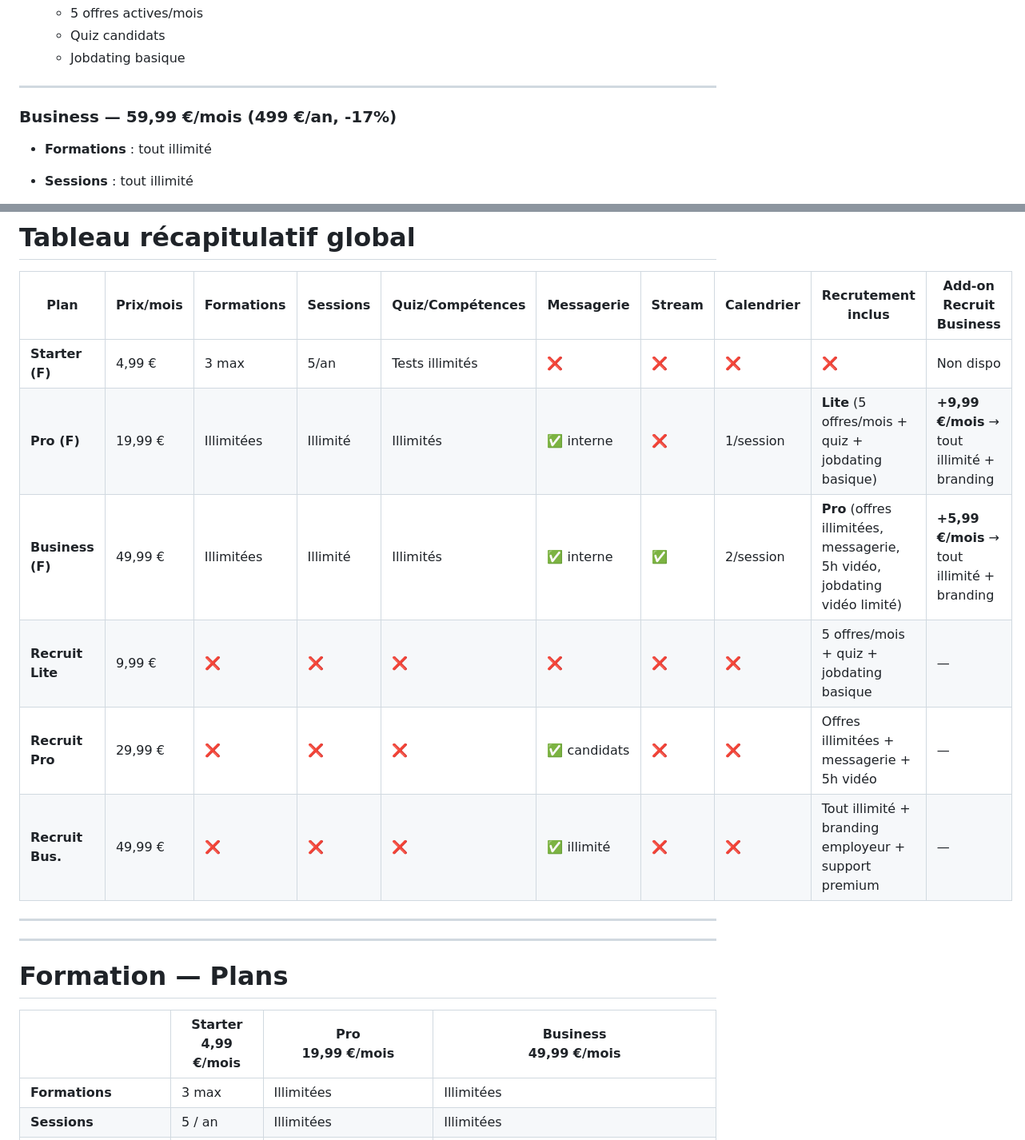
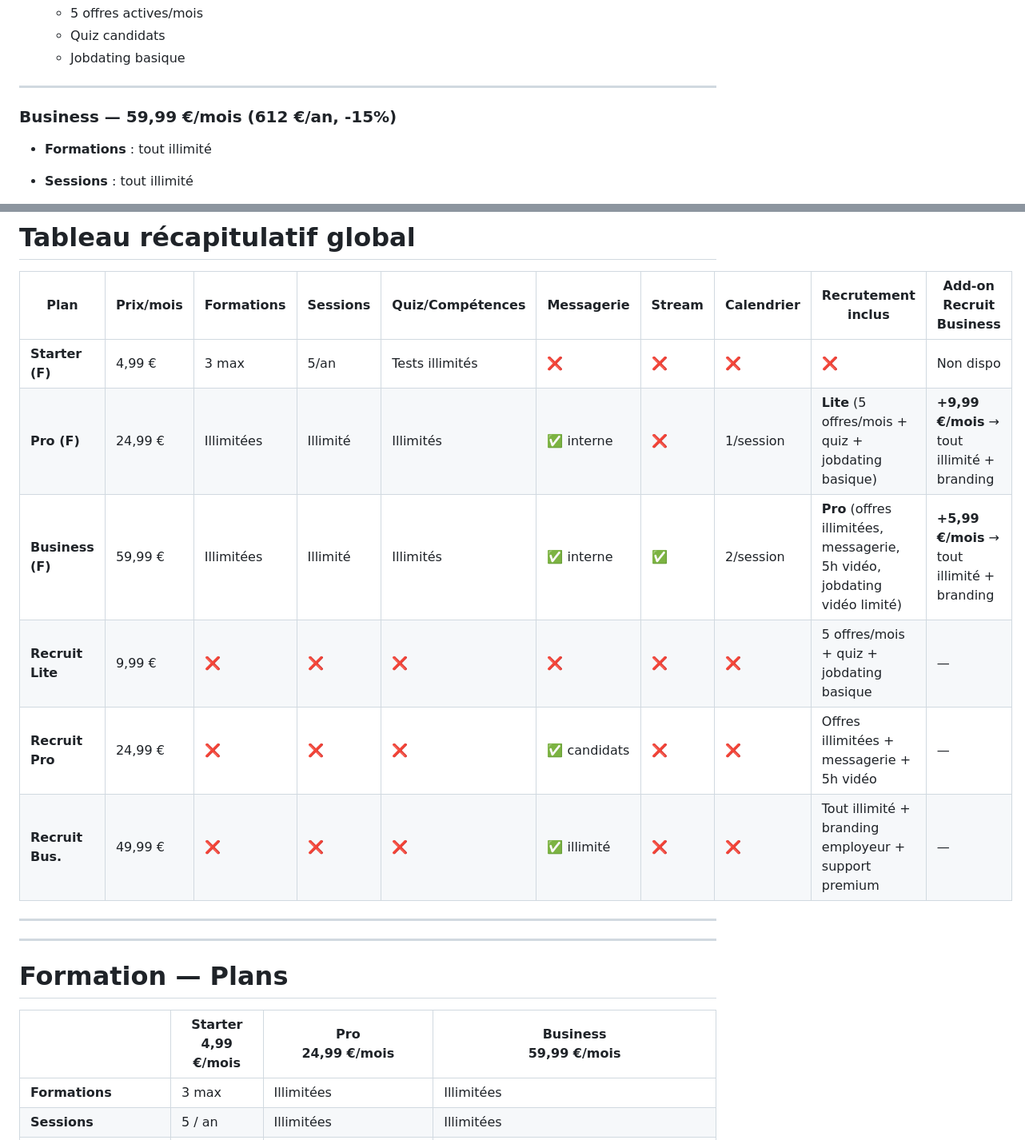
Before and after one commit to nsevendev/tenjin, a Markdown page: back/tarif.md, 2 parts joined by grey strips. Shown at 80% size. GitHub-like rendering.

```diff
--- a/back/tarif.md
+++ b/back/tarif.md
@@ -32,7 +32,7 @@
 
 ---
 
-### **Business — 59,99 €/mois** (499 €/an, -17%)
+### **Business — 59,99 €/mois** (612 €/an, -15%)
 
 * **Formations** : tout illimité
 * **Sessions** : tout illimité
@@ -99,10 +99,10 @@
 | Plan             | Prix/mois | Formations | Sessions | Quiz/Compétences | Messagerie  | Stream | Calendrier | Recrutement inclus                                                        | Add-on Recruit Business                     |
 | ---------------- | --------- | ---------- | -------- | ---------------- | ----------- | ------ | ---------- | ------------------------------------------------------------------------- | ------------------------------------------- |
 | **Starter (F)**  | 4,99 €    | 3 max      | 5/an     | Tests illimités  | ❌           | ❌      | ❌          | ❌                                                                         | Non dispo                                   |
-| **Pro (F)**      | 19,99 €   | Illimitées | Illimité | Illimités        | ✅ interne   | ❌      | 1/session  | **Lite** (5 offres/mois + quiz + jobdating basique)                       | **+9,99 €/mois** → tout illimité + branding |
-| **Business (F)** | 49,99 €   | Illimitées | Illimité | Illimités        | ✅ interne   | ✅      | 2/session  | **Pro** (offres illimitées, messagerie, 5h vidéo, jobdating vidéo limité) | **+5,99 €/mois** → tout illimité + branding |
+| **Pro (F)**      | 24,99 €   | Illimitées | Illimité | Illimités        | ✅ interne   | ❌      | 1/session  | **Lite** (5 offres/mois + quiz + jobdating basique)                       | **+9,99 €/mois** → tout illimité + branding |
+| **Business (F)** | 59,99 €   | Illimitées | Illimité | Illimités        | ✅ interne   | ✅      | 2/session  | **Pro** (offres illimitées, messagerie, 5h vidéo, jobdating vidéo limité) | **+5,99 €/mois** → tout illimité + branding |
 | **Recruit Lite** | 9,99 €    | ❌          | ❌        | ❌                | ❌           | ❌      | ❌          | 5 offres/mois + quiz + jobdating basique                                  | —                                           |
-| **Recruit Pro**  | 29,99 €   | ❌          | ❌        | ❌                | ✅ candidats | ❌      | ❌          | Offres illimitées + messagerie + 5h vidéo                                 | —                                           |
+| **Recruit Pro**  | 24,99 €   | ❌          | ❌        | ❌                | ✅ candidats | ❌      | ❌          | Offres illimitées + messagerie + 5h vidéo                                 | —                                           |
 | **Recruit Bus.** | 49,99 €   | ❌          | ❌        | ❌                | ✅ illimité  | ❌      | ❌          | Tout illimité + branding employeur + support premium                      | —                                           |
 
 ---
@@ -110,7 +110,7 @@
 
 # Formation — Plans
 
-|                        | **Starter** <br> 4,99 €/mois | **Pro** <br> 19,99 €/mois                     | **Business** <br> 49,99 €/mois |
+|                        | **Starter** <br> 4,99 €/mois | **Pro** <br> 24,99 €/mois                     | **Business** <br> 59,99 €/mois |
 |------------------------|------------------------|-----------------------------------------------|----------------------|
 | **Formations**         | 3 max                 | Illimitées                                    | Illimitées           |
 | **Sessions**           | 5 / an                | Illimitées                                    | Illimitées           |
```
Also changed, not shown: other parts of back/tarif.md (+6 -6 lines).
